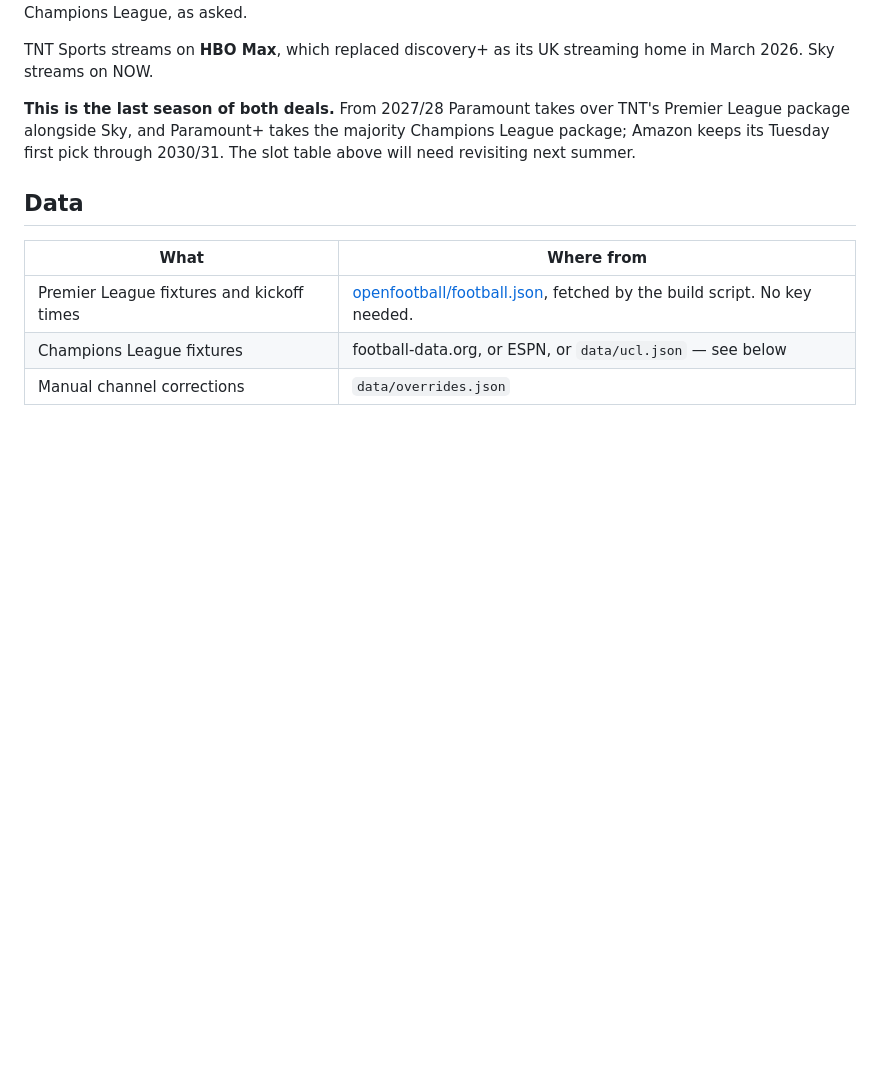
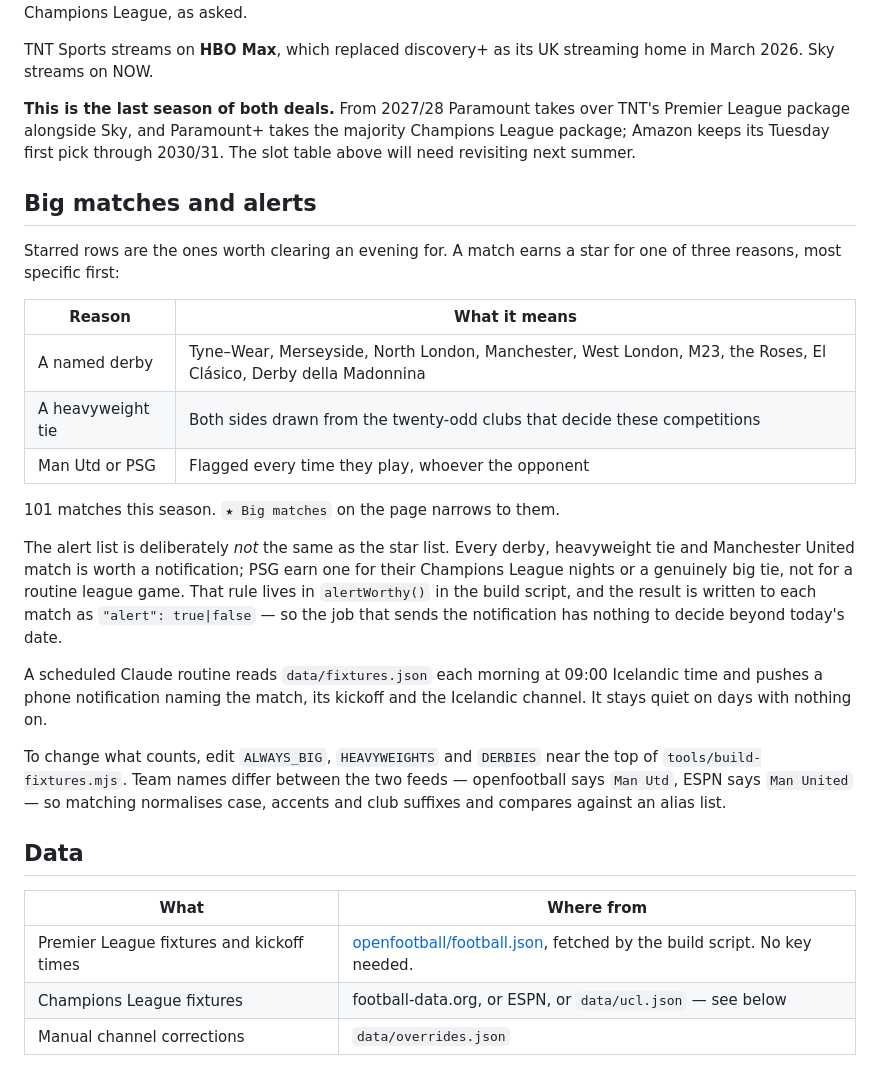
Before and after one commit to pieceofGit/vikumatsedill, a Markdown page: footy/README.md, the part around the change. Rendered like a GitHub page; blank space fills up the shorter version.

Commit message:
Document big matches and the alert rule
Co-Authored-By: Claude <noreply@anthropic.com>
Claude-Session: https://claude.ai/code/session_01TPbxVKJR9i1Qk32WQjQuFA

```diff
--- a/footy/README.md
+++ b/footy/README.md
@@ -92,6 +92,35 @@ TNT's Premier League package alongside Sky, and Paramount+ takes the majority
 Champions League package; Amazon keeps its Tuesday first pick through 2030/31.
 The slot table above will need revisiting next summer.
 
+## Big matches and alerts
+
+Starred rows are the ones worth clearing an evening for. A match earns a star
+for one of three reasons, most specific first:
+
+| Reason | What it means |
+| --- | --- |
+| A named derby | Tyne–Wear, Merseyside, North London, Manchester, West London, M23, the Roses, El Clásico, Derby della Madonnina |
+| A heavyweight tie | Both sides drawn from the twenty-odd clubs that decide these competitions |
+| Man Utd or PSG | Flagged every time they play, whoever the opponent |
+
+101 matches this season. `★ Big matches` on the page narrows to them.
+
+The alert list is deliberately *not* the same as the star list. Every derby,
+heavyweight tie and Manchester United match is worth a notification; PSG earn
+one for their Champions League nights or a genuinely big tie, not for a routine
+league game. That rule lives in `alertWorthy()` in the build script, and the
+result is written to each match as `"alert": true|false` — so the job that
+sends the notification has nothing to decide beyond today's date.
+
+A scheduled Claude routine reads `data/fixtures.json` each morning at 09:00
+Icelandic time and pushes a phone notification naming the match, its kickoff and
+the Icelandic channel. It stays quiet on days with nothing on.
+
+To change what counts, edit `ALWAYS_BIG`, `HEAVYWEIGHTS` and `DERBIES` near the
+top of `tools/build-fixtures.mjs`. Team names differ between the two feeds —
+openfootball says `Man Utd`, ESPN says `Man United` — so matching normalises
+case, accents and club suffixes and compares against an alias list.
+
 ## Data
 
 | What | Where from |
```
